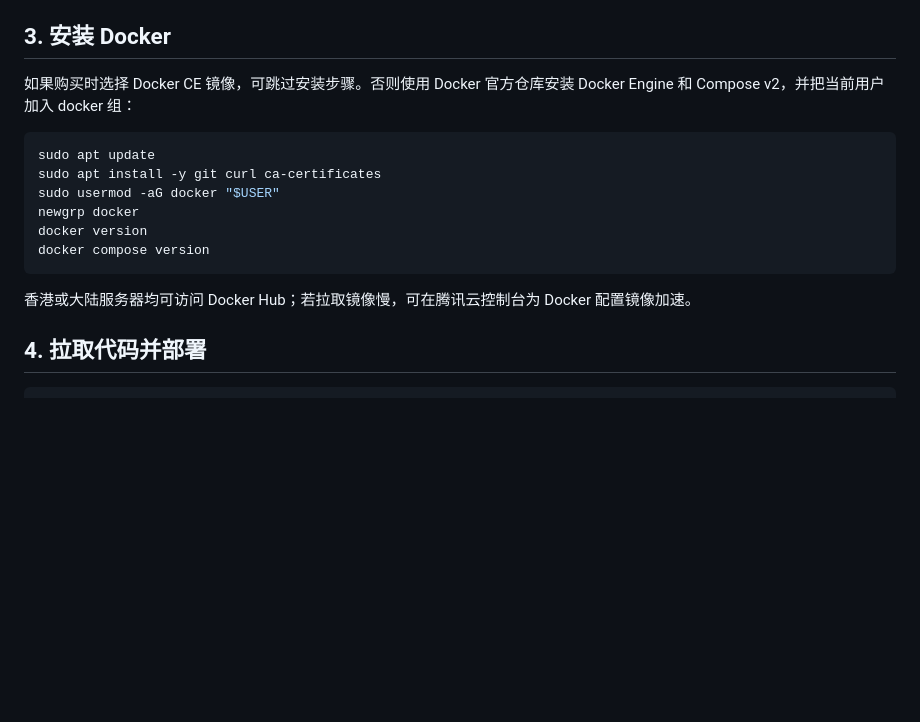
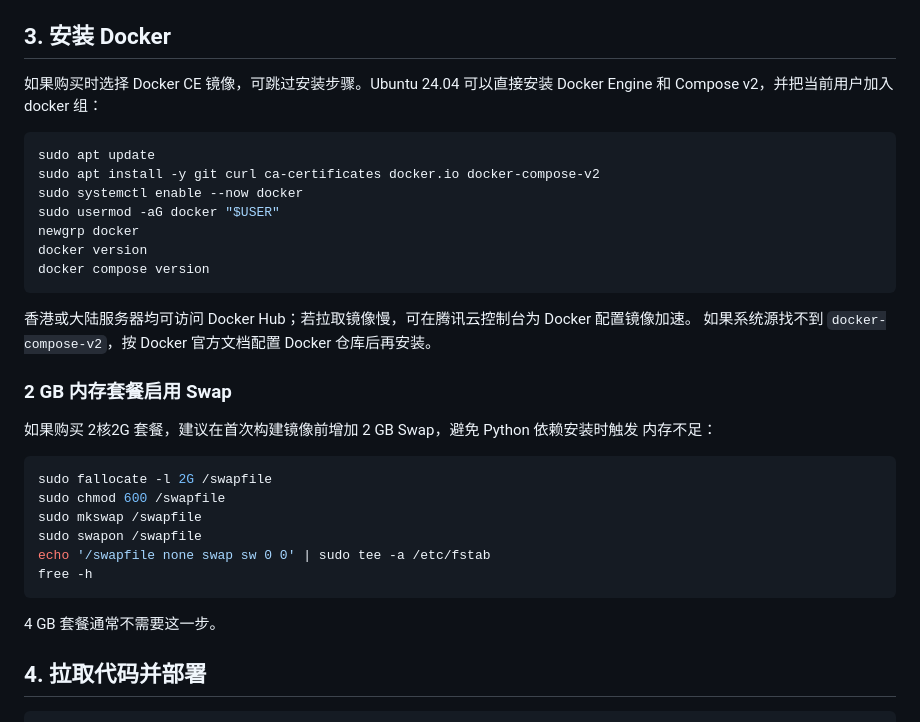
Before and after one commit to zhouqq-hash/-Document-collaboration-platform, a Markdown page: docs/deploy-tencent-lighthouse.md, the part around the change. GitHub-like rendering; blank space fills up the shorter version.

Commit message:
文档：补充 Ubuntu Docker 与 2G Swap 安装步骤

````diff
--- a/docs/deploy-tencent-lighthouse.md
+++ b/docs/deploy-tencent-lighthouse.md
@@ -32,12 +32,13 @@ DNS 生效后再申请证书；可用 `ping docs.example.com` 或
 
 ## 3. 安装 Docker
 
-如果购买时选择 Docker CE 镜像，可跳过安装步骤。否则使用 Docker 官方仓库安装
-Docker Engine 和 Compose v2，并把当前用户加入 docker 组：
+如果购买时选择 Docker CE 镜像，可跳过安装步骤。Ubuntu 24.04 可以直接安装 Docker
+Engine 和 Compose v2，并把当前用户加入 docker 组：
 
 ```bash
 sudo apt update
-sudo apt install -y git curl ca-certificates
+sudo apt install -y git curl ca-certificates docker.io docker-compose-v2
+sudo systemctl enable --now docker
 sudo usermod -aG docker "$USER"
 newgrp docker
 docker version
@@ -45,6 +46,23 @@ docker compose version
 ```
 
 香港或大陆服务器均可访问 Docker Hub；若拉取镜像慢，可在腾讯云控制台为 Docker 配置镜像加速。
+如果系统源找不到 `docker-compose-v2`，按 Docker 官方文档配置 Docker 仓库后再安装。
+
+### 2 GB 内存套餐启用 Swap
+
+如果购买 2核2G 套餐，建议在首次构建镜像前增加 2 GB Swap，避免 Python 依赖安装时触发
+内存不足：
+
+```bash
+sudo fallocate -l 2G /swapfile
+sudo chmod 600 /swapfile
+sudo mkswap /swapfile
+sudo swapon /swapfile
+echo '/swapfile none swap sw 0 0' | sudo tee -a /etc/fstab
+free -h
+```
+
+4 GB 套餐通常不需要这一步。
 
 ## 4. 拉取代码并部署
 
````
